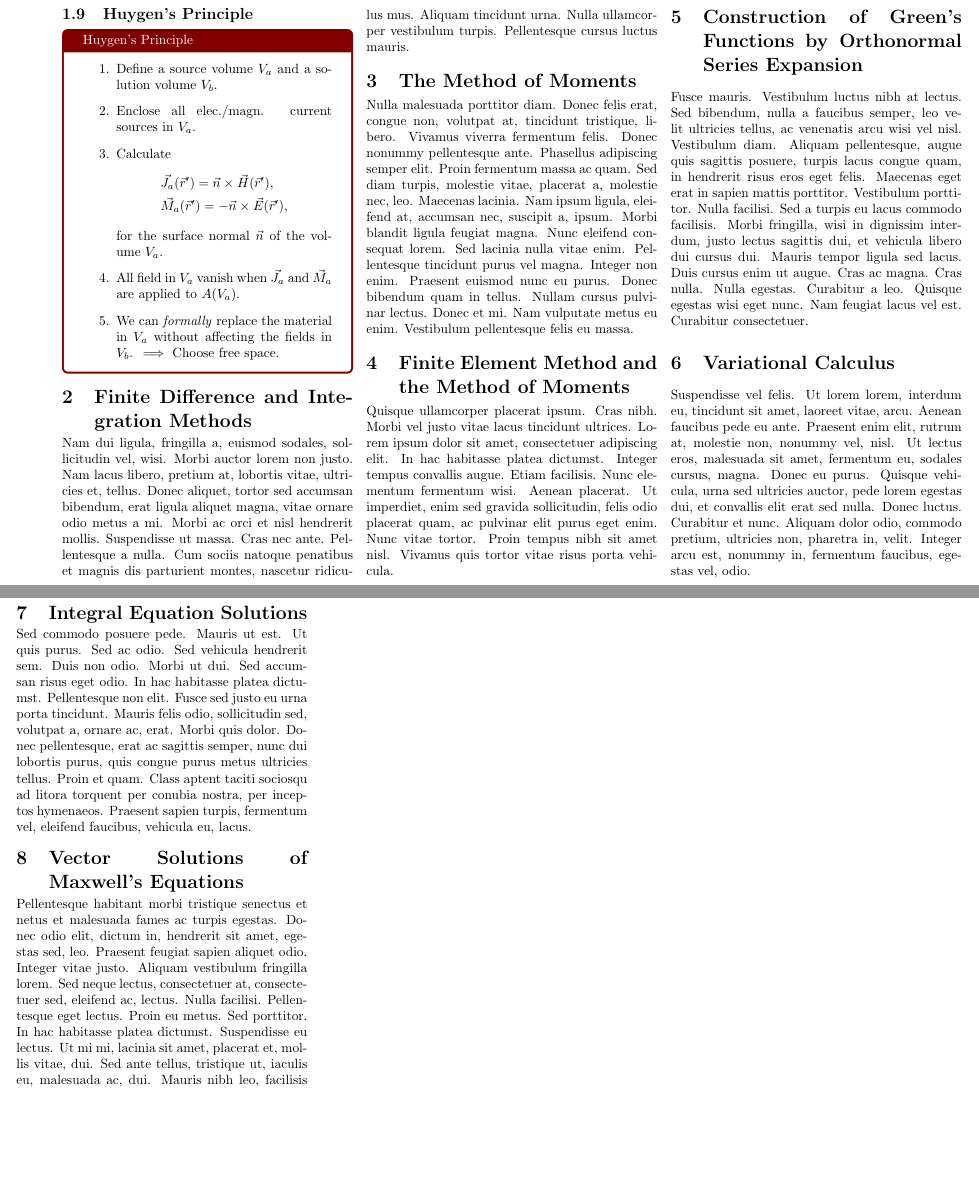
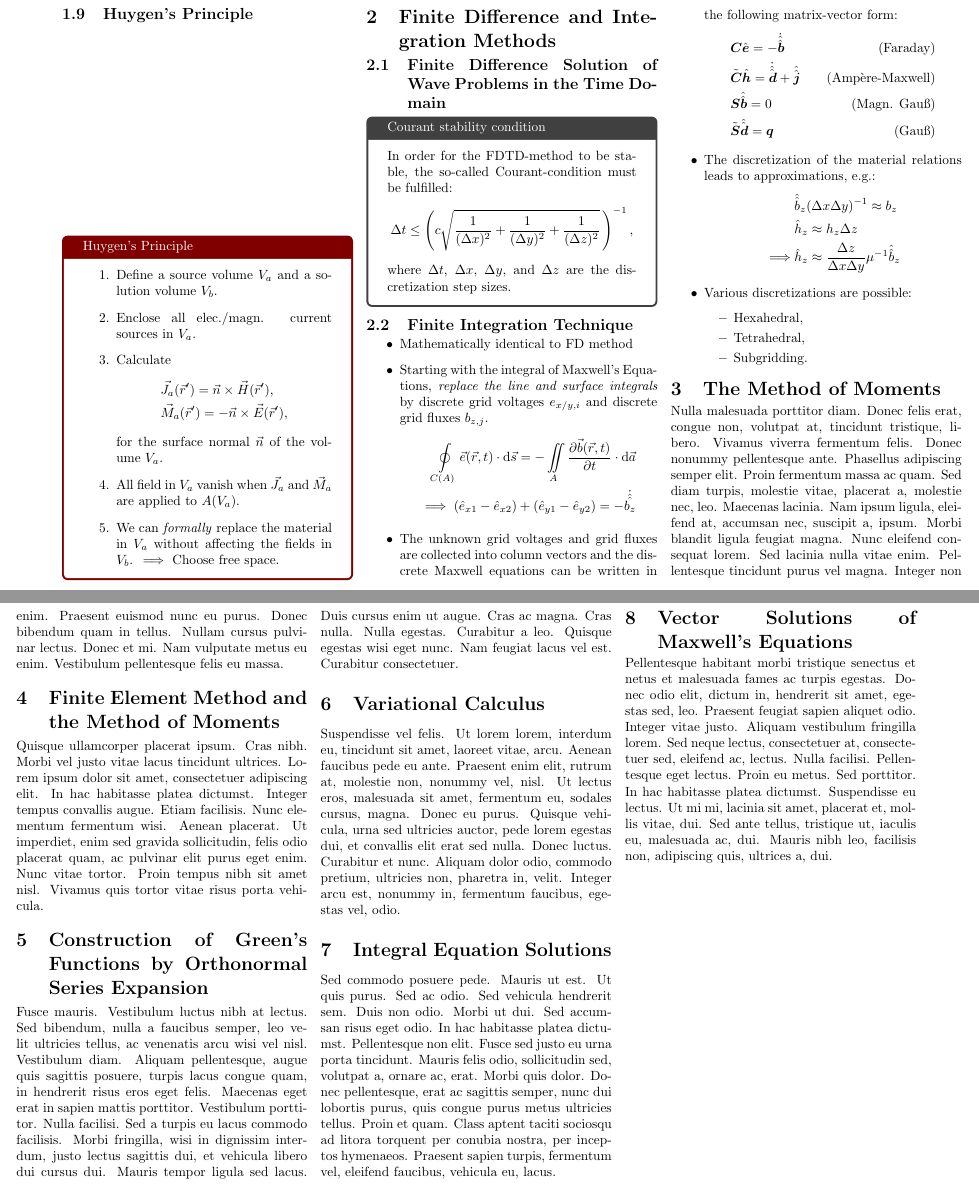
Before and after one commit to Bogdan-Stamenic/formelsammlungen, a LaTeX document (caem_fs.tex, which reads content/caem/finite_difference_and_integral_methods.tex, util/commands.tex): two parts of pages 4 and 5 of 5, joined at a grey line, cut at the place of the change, the shorter picture padded with empty space. Compiled offline with pdfLaTeX.

Commit message:
Added chapter on FD and FI methods.

```diff
--- a/caem_fs.tex
+++ b/caem_fs.tex
@@ -15,8 +15,7 @@
 			\tableofcontents
 %		\end{minipage}
 		\input{content/caem/fundamentals_of_electromagnetic_fields.tex}
-		\section{Finite Difference and Integration Methods}
-        \lipsum[2]
+		\input{content/caem/finite_difference_and_integral_methods.tex}
 		\section{The Method of Moments}
         \lipsum[3]
 		\section{Finite Element Method and the Method of Moments}
--- /dev/null
+++ b/content/caem/finite_difference_and_integral_methods.tex
@@ -0,0 +1,39 @@
+\section{Finite Difference and Integration Methods}
+
+\subsection{Finite Difference Solution of Wave Problems in the Time Domain}
+\begin{info}{Courant stability condition}
+  In order for the FDTD-method to be stable, the so-called Courant-condition must be fulfilled:
+  \begin{equation*}
+    \Delta t \leq \left(c\sqrt{\dfrac{1}{(\Delta x)^{2}} + \dfrac{1}{(\Delta y)^{2}} + \dfrac{1}{(\Delta z)^{2}}}\,\right)^{-1},
+  \end{equation*}
+  where $\Delta t$, $\Delta x$, $\Delta y$, and $\Delta z$ are the discretization step sizes.
+\end{info}
+
+\subsection{Finite Integration Technique}
+\begin{itemize}
+        \item Mathematically identical to FD method
+        \item Starting with the integral of Maxwell's Equations, \textit{replace the line and surface integrals} by discrete grid voltages $e_{x/y,i}$ and discrete grid fluxes $b_{z,j}$.
+        \begin{align*}
+          \oint\limits_{C(A)} \vec{e}(\vec{r}, t)\cdot\mathrm{d}\vec{s} = -\iint\limits_{A}\dfrac{\partial\vec{b}(\vec{r}, t)}{\partial t}\cdot\mathrm{d}\vec{a}\\
+          \implies (\hat{e}_{x1} - \hat{e}_{x2}) + (\hat{e}_{y1} - \hat{e}_{y2}) = -\dot{\dhat{b_{z}}}
+        \end{align*}
+  \item The unknown grid voltages and grid fluxes are collected into column vectors and the discrete Maxwell equations can be written in the following matrix-vector form:
+        \begin{align*}
+          &\bs{C} \hat{\bs{e}} = -\dot{\dhat{\bs{b}}} & \text{(Faraday)}\\
+          &\tilde{\bs{C}} \hat{\bs{h}} = \dot{\dhat{\bs{d}}} + \dhat{\bs{j}} & \text{(Ampère-Maxwell)}\\
+          &\bs{S} \dhat{\bs{b}} = 0 & \text{(Magn. Gauß)}\\
+          &\tilde{\bs{S}} \dhat{\bs{d}} = \bs{q} & \text{(Gauß)}
+        \end{align*}
+  \item The discretization of the material relations leads to approximations, e.g.:
+        \begin{align*}
+          &\dhat{b}_{z}(\Delta x\Delta y)^{-1} \approx b_{z}\\
+          &\hat{h}_{z} \approx h_{z}\Delta z\\
+          \implies &\hat{h}_{z} \approx \dfrac{\Delta z}{\Delta x\Delta y}\mu^{-1}\dhat{b}_{z}
+        \end{align*}
+  \item Various discretizations are possible:
+        \begin{itemize}
+          \item Hexahedral,
+          \item Tetrahedral,
+          \item Subgridding.
+        \end{itemize}
+\end{itemize}
--- a/util/commands.tex
+++ b/util/commands.tex
@@ -1,6 +1,10 @@
 \newcommand{\todo}[1]{\textcolor{red}{\textbf{TODO:} #1}}
+%% Shorthands for math symbols
 \newcommand{\dyade}[1]{\overleftrightarrow{#1}}
 \newcommand{\dif}[3]{\dfrac{\mathrm{d}^{#1}#2}{\mathrm{d}#3^{#1}}}
+\newcommand{\dhat}[1]{\hat{\hat{#1}}}
+\newcommand{\bs}[1]{\boldsymbol{#1}}
+%% Custom environments
 \newenvironment{definition}[1]{\begin{tcolorbox}[title=Def.: #1, colback=white!,colframe=green!50!black]}{\end{tcolorbox}}
 \newenvironment{recipe}[1]{\begin{tcolorbox}[title=#1, colback=white!,colframe=red!50!black]}{\end{tcolorbox}}
 \newenvironment{info}[1]{\begin{tcolorbox}[title=#1, colback=white!]}{\end{tcolorbox}}
```
